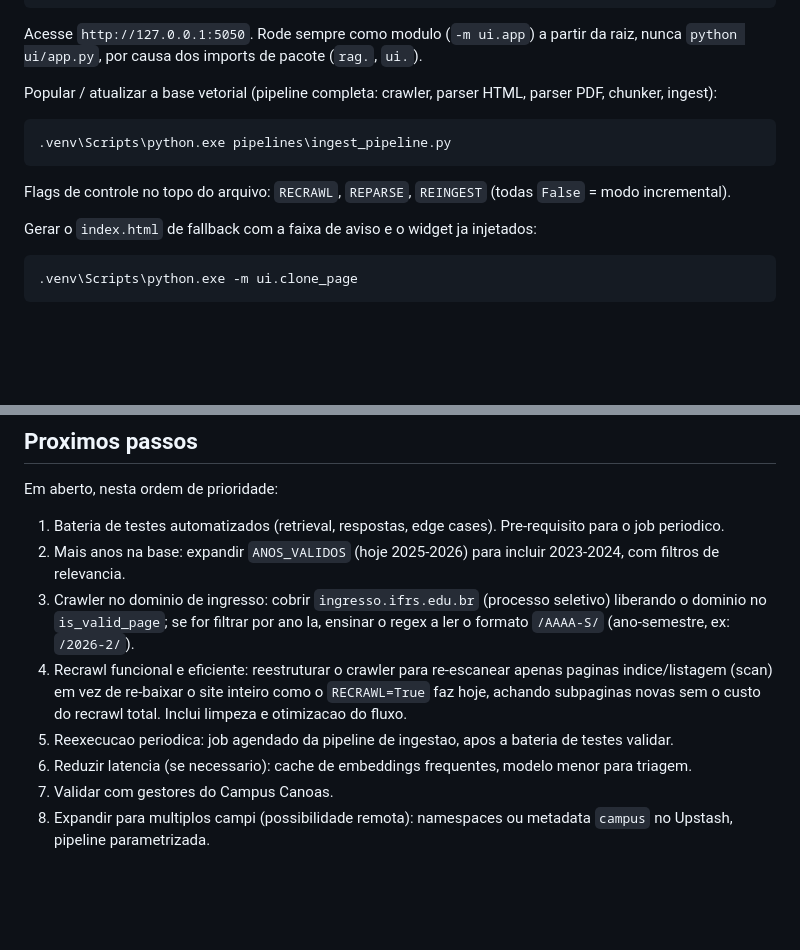
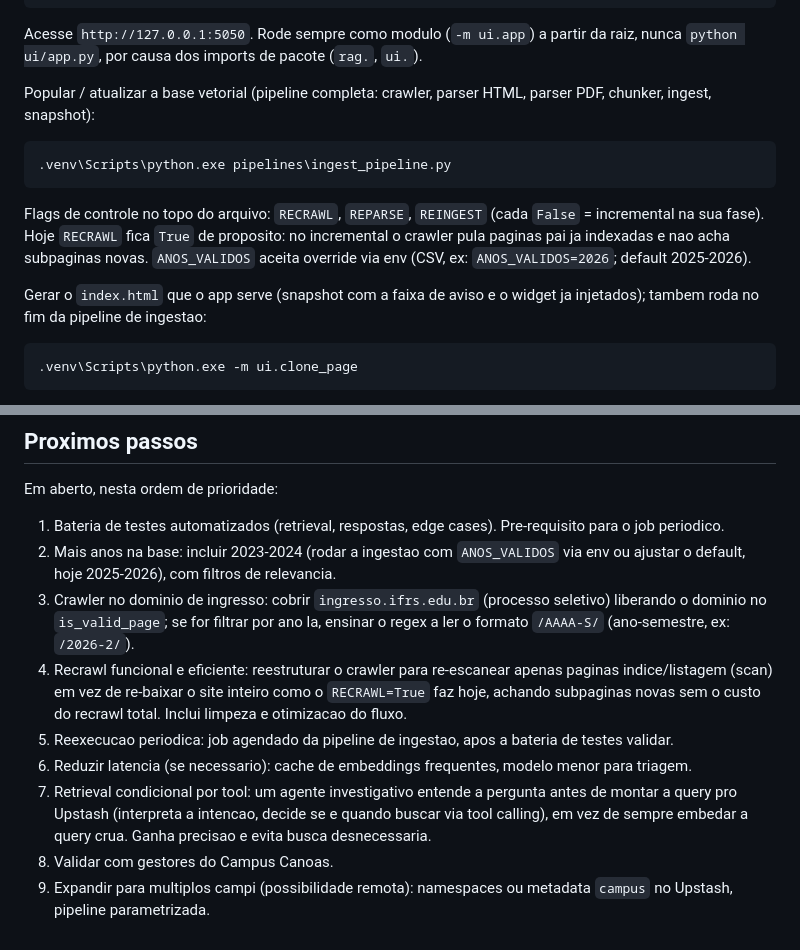
Before and after one commit to giuliano0s/ifrs-canoas-rag, a Markdown page: CLAUDE.md, 2 parts joined by grey strips. Rendered like a GitHub page; blank space fills up the shorter version.

Commit message:
atualiza CLAUDE.md: passo de retrieval por tool e ajustes de doc pos-pagina-estatica
Co-Authored-By: Claude Opus 4.8 <noreply@anthropic.com>

````diff
--- a/CLAUDE.md
+++ b/CLAUDE.md
@@ -20,13 +20,13 @@ $env:PORT=5050; .venv\Scripts\python.exe -m ui.app
 ```
 Acesse `http://127.0.0.1:5050`. Rode sempre como modulo (`-m ui.app`) a partir da raiz, nunca `python ui/app.py`, por causa dos imports de pacote (`rag.`, `ui.`).
 
-Popular / atualizar a base vetorial (pipeline completa: crawler, parser HTML, parser PDF, chunker, ingest):
+Popular / atualizar a base vetorial (pipeline completa: crawler, parser HTML, parser PDF, chunker, ingest, snapshot):
 ```powershell
 .venv\Scripts\python.exe pipelines\ingest_pipeline.py
 ```
-Flags de controle no topo do arquivo: `RECRAWL`, `REPARSE`, `REINGEST` (todas `False` = modo incremental).
+Flags de controle no topo do arquivo: `RECRAWL`, `REPARSE`, `REINGEST` (cada `False` = incremental na sua fase). Hoje `RECRAWL` fica `True` de proposito: no incremental o crawler pula paginas pai ja indexadas e nao acha subpaginas novas. `ANOS_VALIDOS` aceita override via env (CSV, ex: `ANOS_VALIDOS=2026`; default 2025-2026).
 
-Gerar o `index.html` de fallback com a faixa de aviso e o widget ja injetados:
+Gerar o `index.html` que o app serve (snapshot com a faixa de aviso e o widget ja injetados); tambem roda no fim da pipeline de ingestao:
 ```powershell
 .venv\Scripts\python.exe -m ui.clone_page
 ```
@@ -71,10 +71,11 @@ Entrypoint em `api/index.py` (reexpoe `from ui.app import app`); o preset Flask
 
 Em aberto, nesta ordem de prioridade:
 1. Bateria de testes automatizados (retrieval, respostas, edge cases). Pre-requisito para o job periodico.
-2. Mais anos na base: expandir `ANOS_VALIDOS` (hoje 2025-2026) para incluir 2023-2024, com filtros de relevancia.
+2. Mais anos na base: incluir 2023-2024 (rodar a ingestao com `ANOS_VALIDOS` via env ou ajustar o default, hoje 2025-2026), com filtros de relevancia.
 3. Crawler no dominio de ingresso: cobrir `ingresso.ifrs.edu.br` (processo seletivo) liberando o dominio no `is_valid_page`; se for filtrar por ano la, ensinar o regex a ler o formato `/AAAA-S/` (ano-semestre, ex: `/2026-2/`).
 4. Recrawl funcional e eficiente: reestruturar o crawler para re-escanear apenas paginas indice/listagem (scan) em vez de re-baixar o site inteiro como o `RECRAWL=True` faz hoje, achando subpaginas novas sem o custo do recrawl total. Inclui limpeza e otimizacao do fluxo.
 5. Reexecucao periodica: job agendado da pipeline de ingestao, apos a bateria de testes validar.
 6. Reduzir latencia (se necessario): cache de embeddings frequentes, modelo menor para triagem.
-7. Validar com gestores do Campus Canoas.
-8. Expandir para multiplos campi (possibilidade remota): namespaces ou metadata `campus` no Upstash, pipeline parametrizada.
+7. Retrieval condicional por tool: um agente investigativo entende a pergunta antes de montar a query pro Upstash (interpreta a intencao, decide se e quando buscar via tool calling), em vez de sempre embedar a query crua. Ganha precisao e evita busca desnecessaria.
+8. Validar com gestores do Campus Canoas.
+9. Expandir para multiplos campi (possibilidade remota): namespaces ou metadata `campus` no Upstash, pipeline parametrizada.
````
